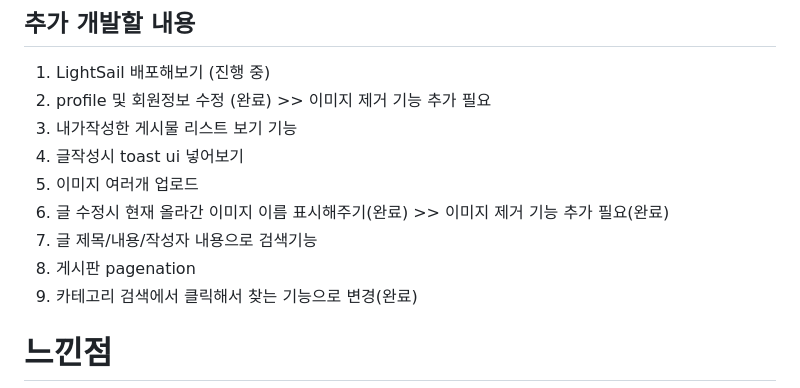
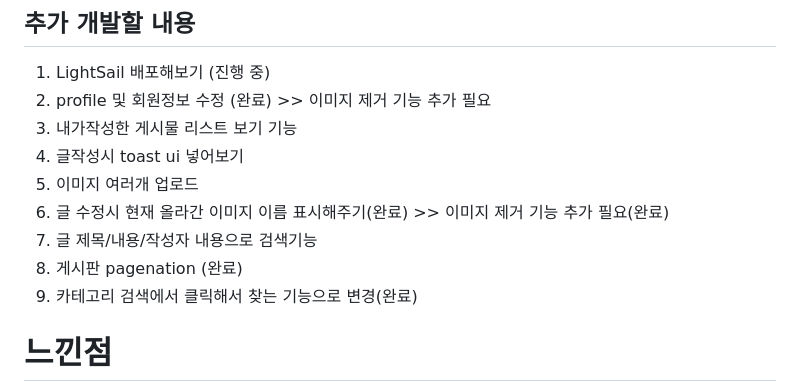
Before and after one commit to YuJinsoo/myBlog, a Markdown page: README.md, the part around the change. GitHub-like rendering.

Commit message:
개발진척사항 readme 수정

```diff
--- a/README.md
+++ b/README.md
@@ -246,7 +246,7 @@
 5. 이미지 여러개 업로드
 6. 글 수정시 현재 올라간 이미지 이름 표시해주기(완료) >> 이미지 제거 기능 추가 필요(완료)
 7. 글 제목/내용/작성자 내용으로 검색기능
-8. 게시판 pagenation
+8. 게시판 pagenation (완료)
 9. 카테고리 검색에서 클릭해서 찾는 기능으로 변경(완료)
 
 
```
